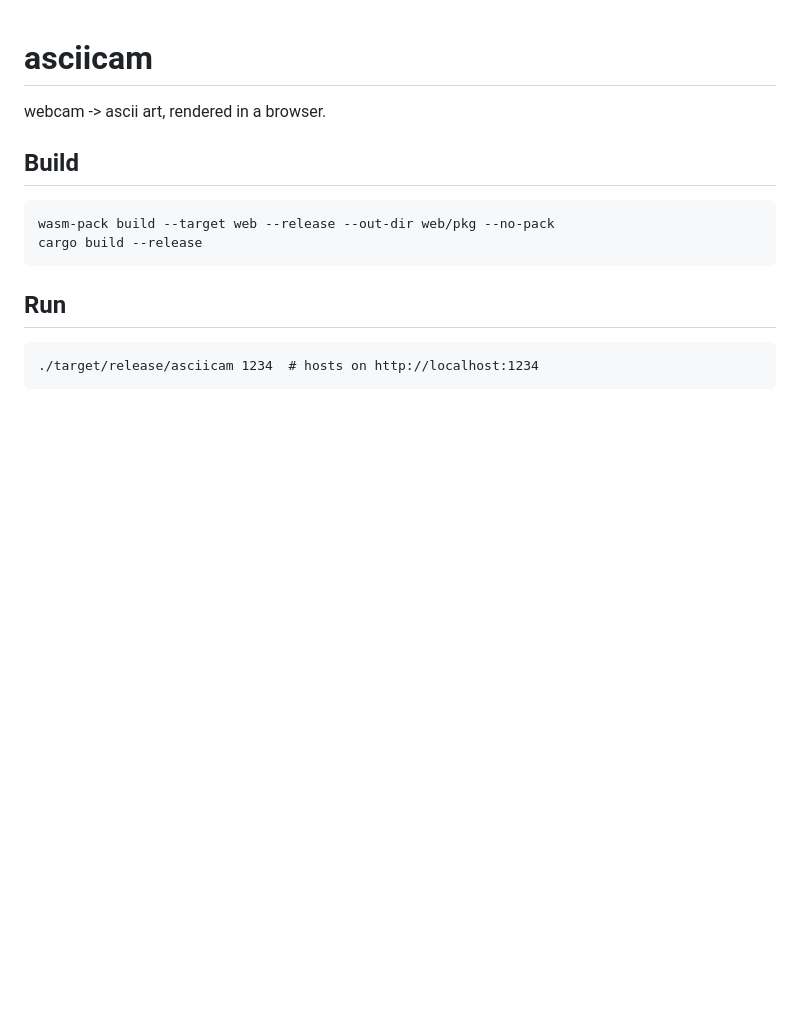
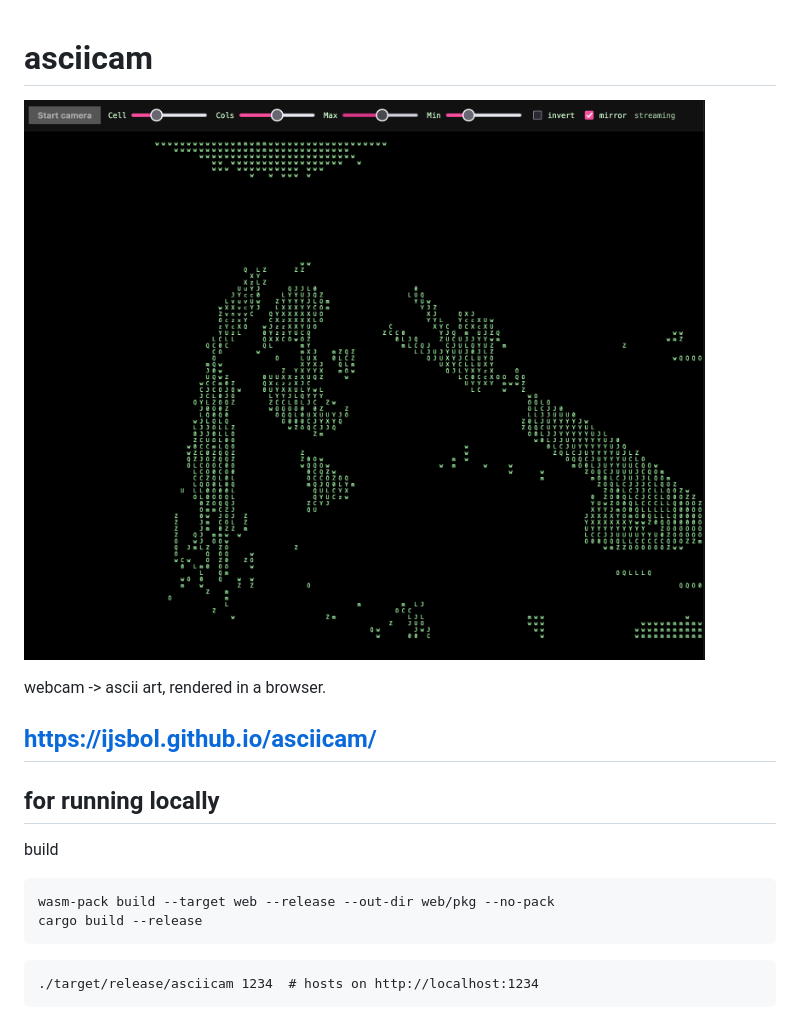
Before and after one commit to realazee/asciicam, a Markdown page: README.md, the part around the change. Drawn GitHub-style; pictures changed too: image.png (added); blank space fills up the shorter version.

````diff
--- a/README.md
+++ b/README.md
@@ -1,16 +1,21 @@
 # asciicam
+
+![image](image.png)
 
 webcam -> ascii art, rendered in a browser.
 
-## Build
+
+## https://ijsbol.github.io/asciicam/
+
+## for running locally
+
+build
 
 ```
 wasm-pack build --target web --release --out-dir web/pkg --no-pack
 cargo build --release
 ```
 
-## Run
-
 ```
 ./target/release/asciicam 1234  # hosts on http://localhost:1234
 ```
````
